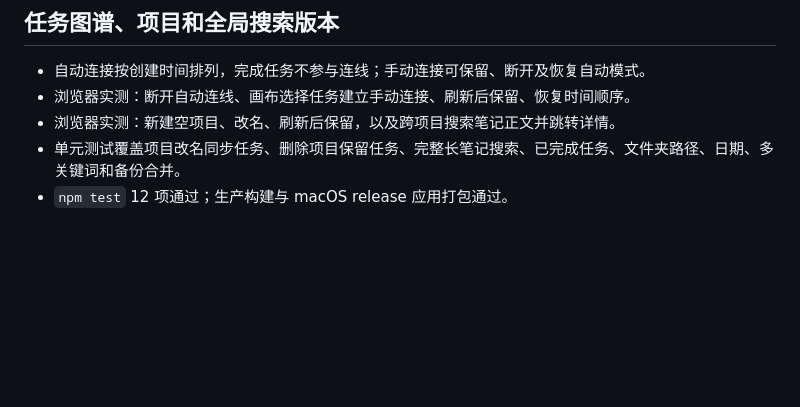
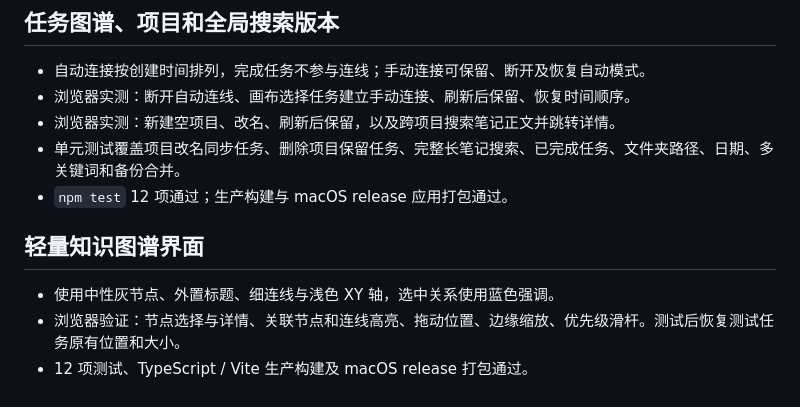
Before and after one commit to AOIWB/focusdesk, a Markdown page: VERIFICATION.md, the part around the change. Rendered like a GitHub page; blank space fills up the shorter version.

```diff
--- a/VERIFICATION.md
+++ b/VERIFICATION.md
@@ -43,3 +43,9 @@
 - 浏览器实测：新建空项目、改名、刷新后保留，以及跨项目搜索笔记正文并跳转详情。
 - 单元测试覆盖项目改名同步任务、删除项目保留任务、完整长笔记搜索、已完成任务、文件夹路径、日期、多关键词和备份合并。
 - `npm test` 12 项通过；生产构建与 macOS release 应用打包通过。
+
+## 轻量知识图谱界面
+
+- 使用中性灰节点、外置标题、细连线与浅色 XY 轴，选中关系使用蓝色强调。
+- 浏览器验证：节点选择与详情、关联节点和连线高亮、拖动位置、边缘缩放、优先级滑杆。测试后恢复测试任务原有位置和大小。
+- 12 项测试、TypeScript / Vite 生产构建及 macOS release 打包通过。
```
Also changed, not shown: README.md (+3 -2 lines), assets/graph-preview.jpg, 4 other files.
